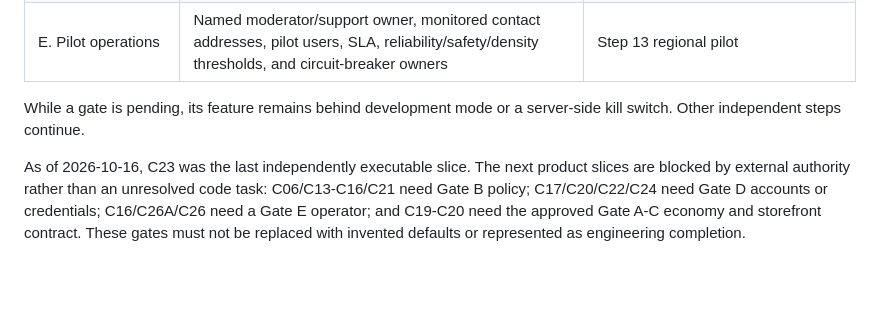
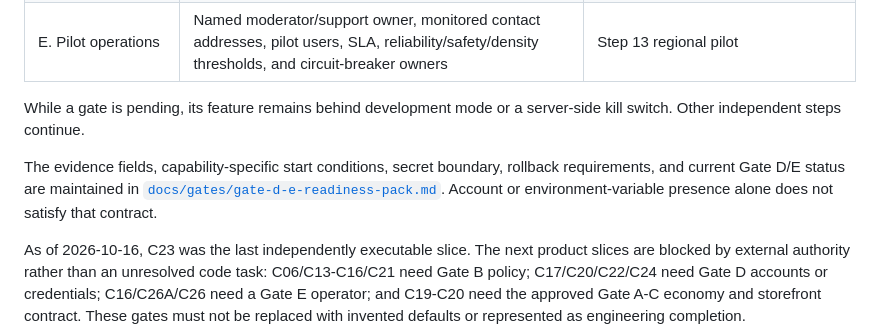
Before and after one commit to blbacelar/smart-closet-v2, a Markdown page: plans/app-completion-roadmap.md, the part around the change. GitHub-like rendering; blank space fills up the shorter version.

Commit message:
Define Gate D and E readiness evidence

```diff
--- a/plans/app-completion-roadmap.md
+++ b/plans/app-completion-roadmap.md
@@ -92,6 +92,11 @@ These tracks start immediately but may not be completed by code alone:
 | E. Pilot operations | Named moderator/support owner, monitored contact addresses, pilot users, SLA, reliability/safety/density thresholds, and circuit-breaker owners | Step 13 regional pilot |
 
 While a gate is pending, its feature remains behind development mode or a server-side kill switch. Other independent steps continue.
+
+The evidence fields, capability-specific start conditions, secret boundary,
+rollback requirements, and current Gate D/E status are maintained in
+[`docs/gates/gate-d-e-readiness-pack.md`](../docs/gates/gate-d-e-readiness-pack.md).
+Account or environment-variable presence alone does not satisfy that contract.
 
 As of 2026-10-16, C23 was the last independently executable slice. The next
 product slices are blocked by external authority rather than an unresolved code
```
Also changed, not shown: docs/gates/gate-d-e-readiness-pack.md (added, +172 -0 lines), 1 other file.
